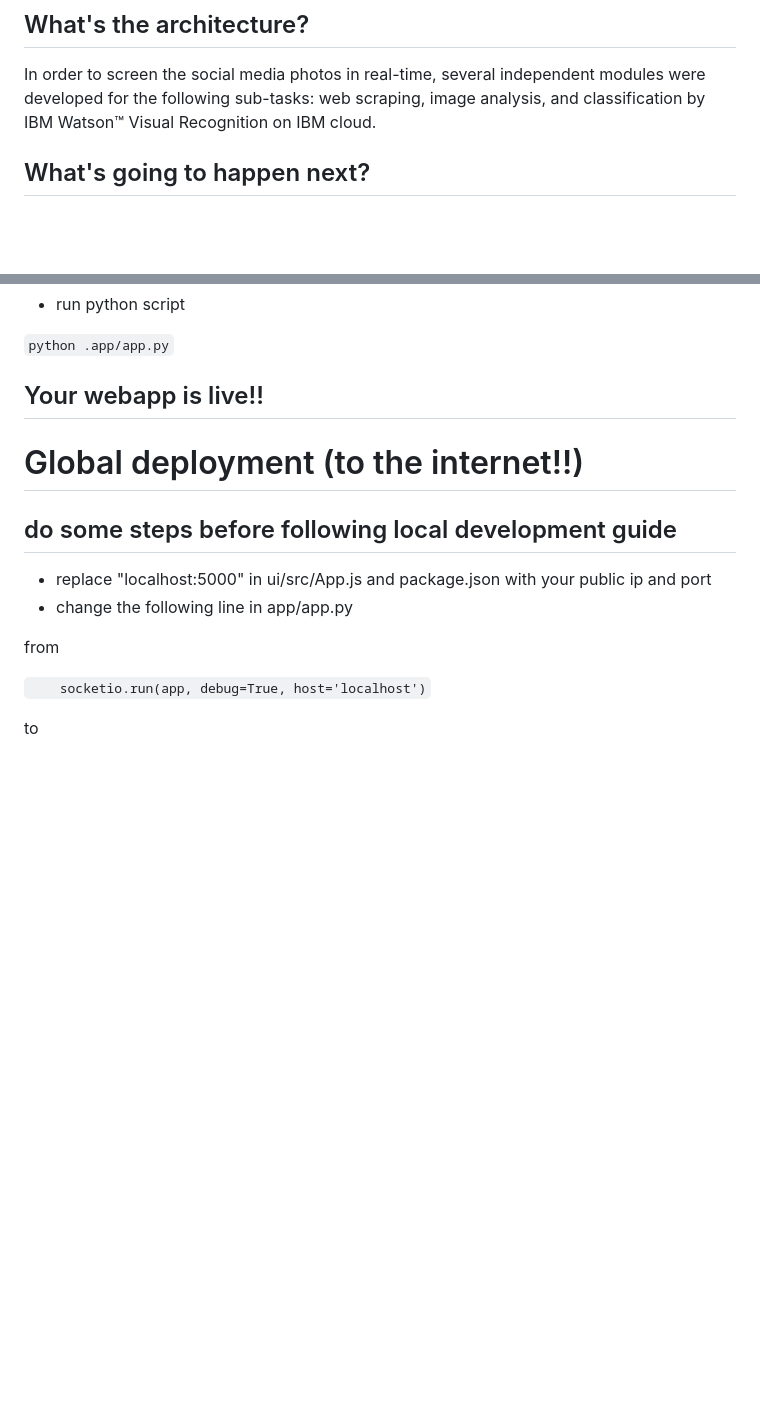
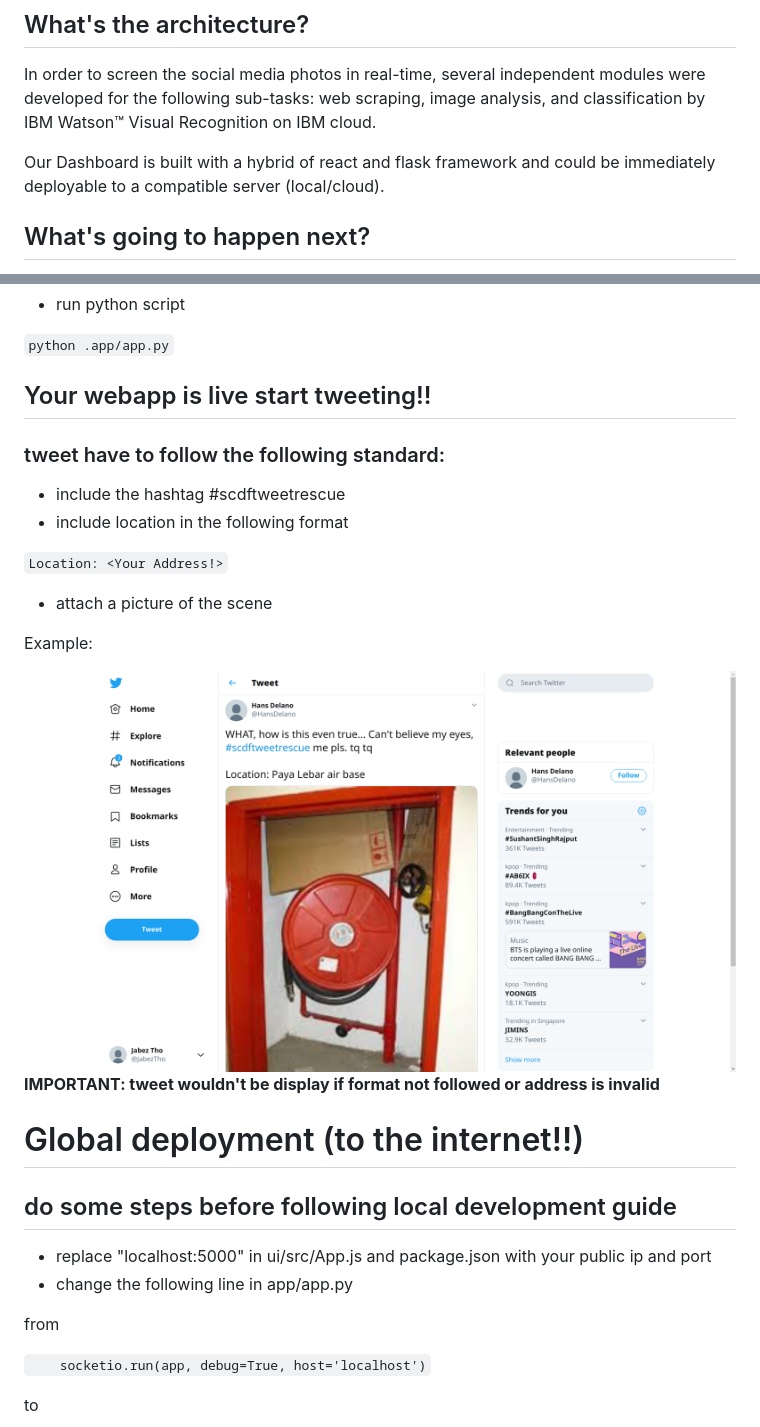
Before and after one commit to Jasperabez/MeanMachine_TweetRescue_SCDFXIBM, a Markdown page: README.md, 2 parts joined by grey strips. Drawn GitHub-style; pictures changed too: example.png (added); blank space fills up the shorter version.

Commit message:
added tweet instructions

```diff
--- a/README.md
+++ b/README.md
@@ -17,6 +17,8 @@ https://www.youtube.com/embed/oS3I6Ph7ywo
 ## What's the architecture?
 
 In order to screen the social media photos in real-time, several independent modules were developed for the following sub-tasks: web scraping, image analysis, and classification by IBM Watson™ Visual Recognition on IBM cloud.
+
+Our Dashboard is built with a hybrid of react and flask framework and could be immediately deployable to a compatible server (local/cloud).
 
 ## What's going to happen next?
 
@@ -91,7 +93,20 @@ acceptableFeatures = {'Hose':0.6,
 
 `python .app/app.py`
 
-## Your webapp is live!!
+## Your webapp is live start tweeting!!
+
+### tweet have to follow the following standard:
+- include the hashtag #scdftweetrescue
+- include location in the following format
+
+`Location: <Your Address!>`
+- attach a picture of the scene
+
+Example:
+
+![image](example.png)
+**IMPORTANT: tweet wouldn't be display if format not followed or address is invalid**
+
 
 # Global deployment (to the internet!!)
 ## do some steps before following local development guide
```
